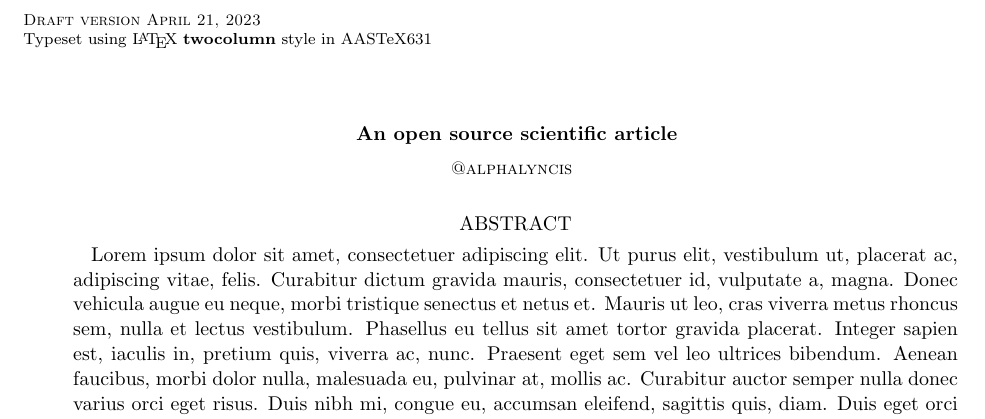
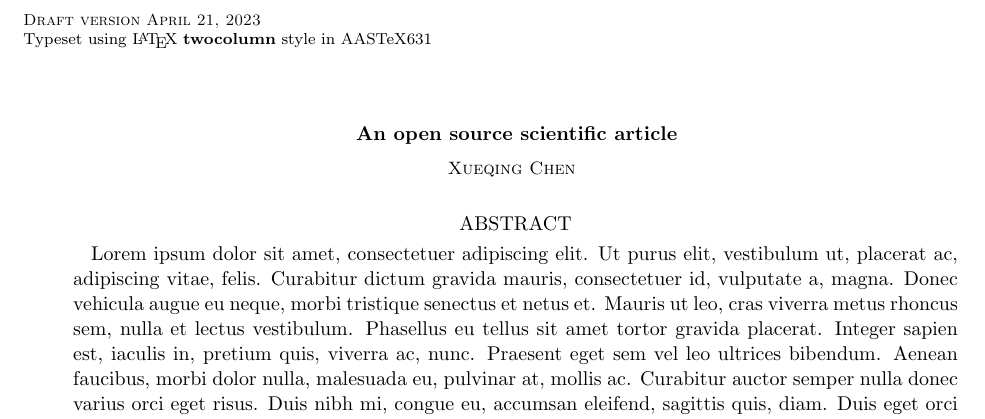
Before and after one commit to alphalyncis/igrins_doppler_imaging, a LaTeX paper (src/tex/ms.tex): part of the page, cut so that both start at the same text. Compiled offline with pdfLaTeX; a LaTeX package or settings file that is missing is left out.

Commit message:
[showyourwork] overleaf sync

```diff
--- a/src/tex/ms.tex
+++ b/src/tex/ms.tex
@@ -9,7 +9,7 @@
 \title{An open source scientific article}
 
 % Author list
-\author{@alphalyncis}
+\author{Xueqing Chen}
 
 % Abstract with filler text
 \begin{abstract}
```
